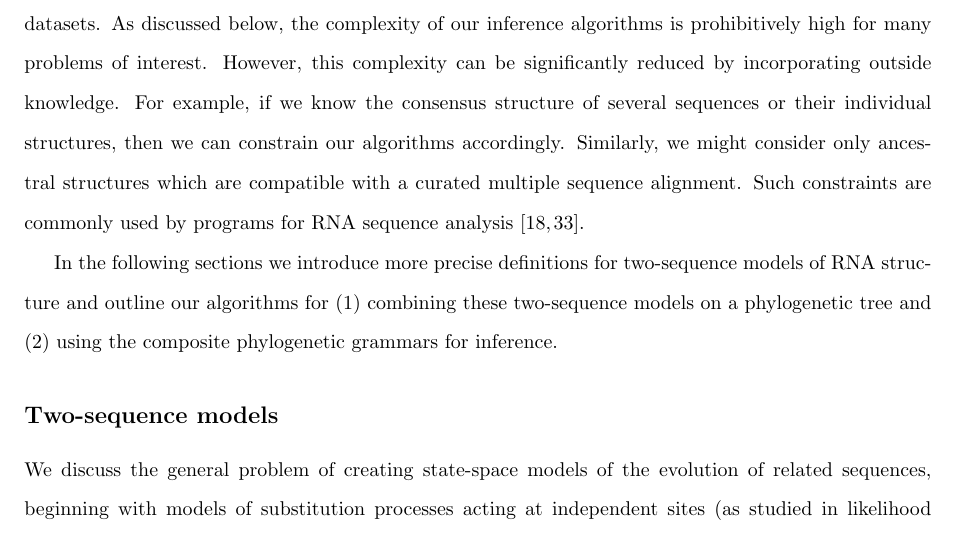
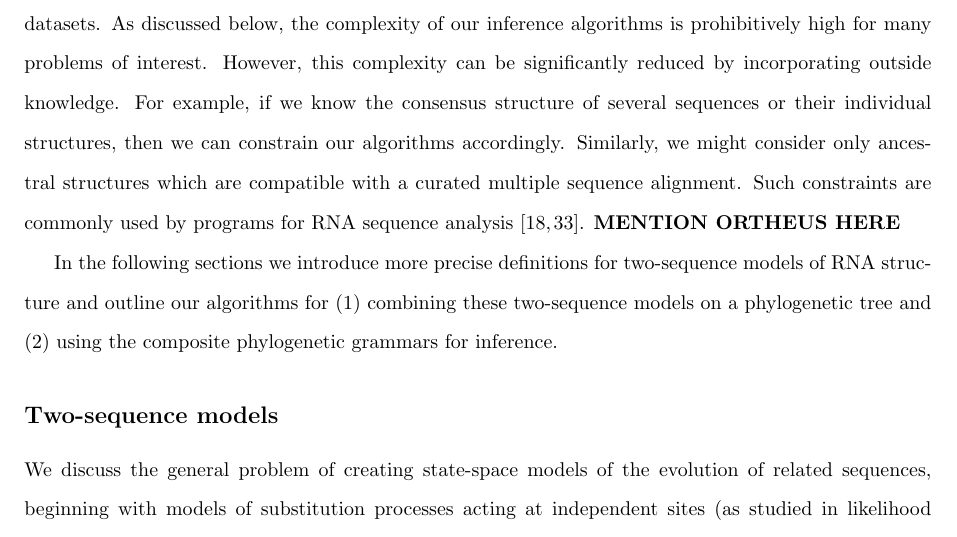
Before and after one commit to ihh/rnastatalign-paper, a LaTeX document (paper.tex): part of page 7 of 58, cut so that both start at the same text. Compiled offline with pdfLaTeX.

Commit message:
comment for revision

```diff
--- a/paper.tex
+++ b/paper.tex
@@ -320,6 +320,8 @@ structures, then we can constrain our algorithms accordingly.
 Similarly, we might consider only ancestral structures which are
 compatible with a curated multiple sequence alignment.  Such constraints are
 commonly used by programs for RNA sequence analysis \cite{RivasEddy2001,Holmes2005}.
+{\bf MENTION ORTHEUS HERE}
+
 
 In the following sections we introduce more precise definitions for two-sequence
 models of RNA structure and outline our algorithms for
```
